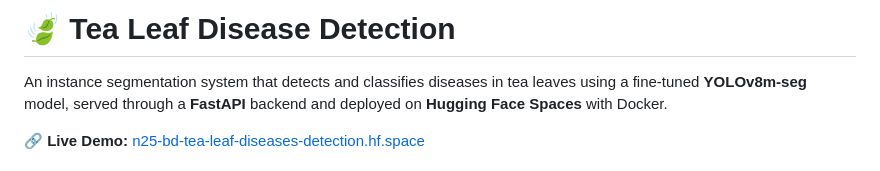
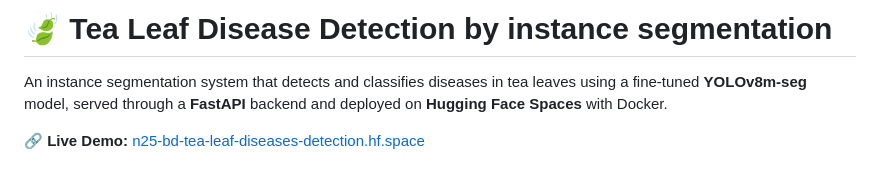
Before and after one commit to adnan-nabil/Tea-Leaf-Diseases-Detecttion-Classification-and-Segemnetation-YOLOV8, a Markdown page: README.md, the part around the change. GitHub-like rendering.

```diff
--- a/README.md
+++ b/README.md
@@ -1,4 +1,4 @@
-# 🍃 Tea Leaf Disease Detection
+# 🍃 Tea Leaf Disease Detection by instance segmentation
 
 An instance segmentation system that detects and classifies diseases in tea leaves using a fine-tuned **YOLOv8m-seg** model, served through a **FastAPI** backend and deployed on **Hugging Face Spaces** with Docker.
 
```
